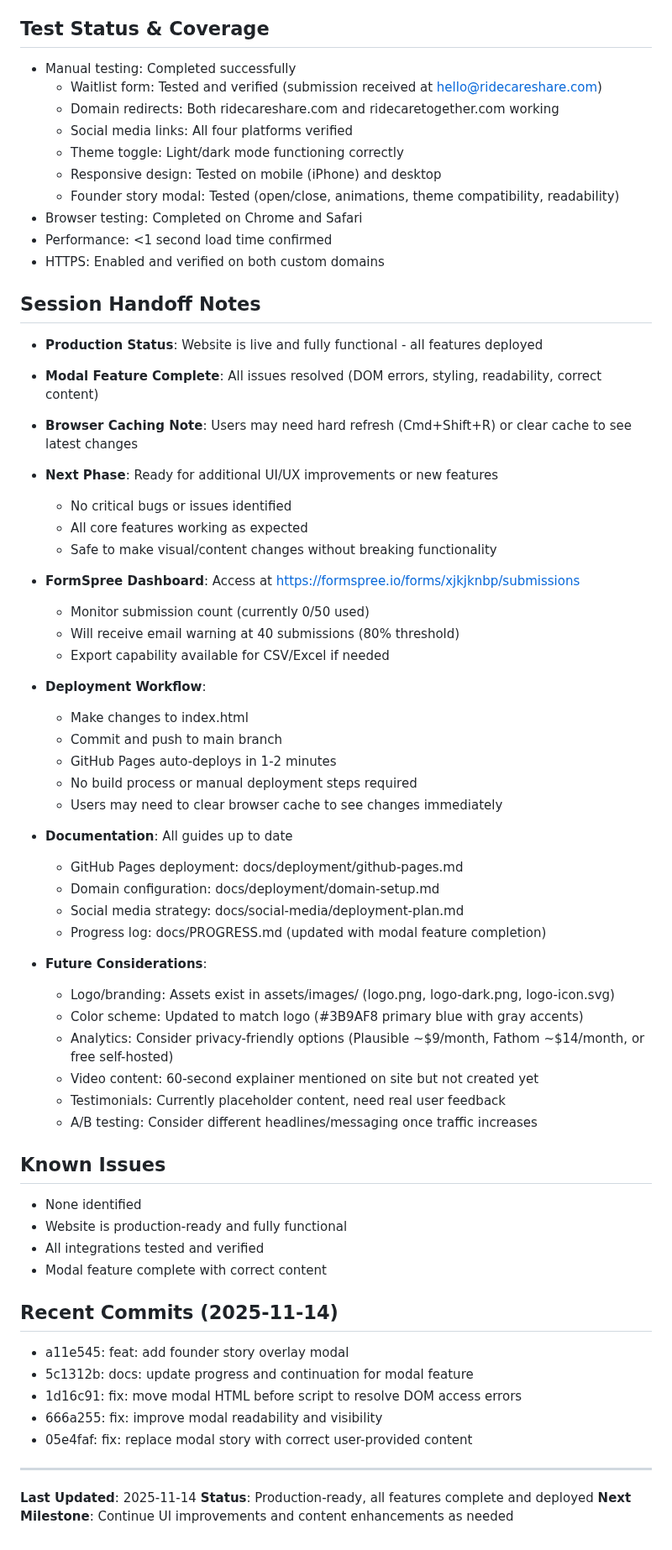
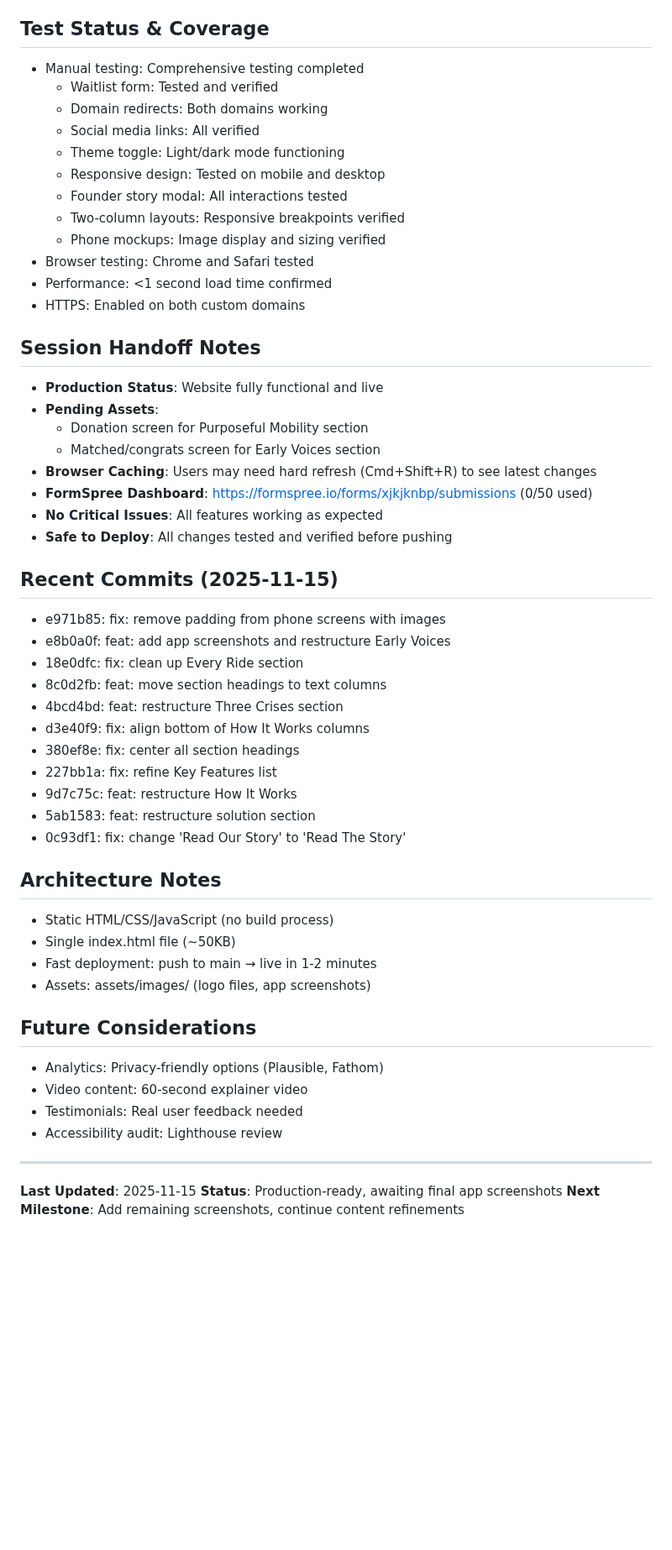
Before and after one commit to vadimgumarov/ridecareshare_web, a Markdown page: docs/CONTINUATION.md, the part around one of its changes. Shown at 84% size. GitHub-like rendering; blank space fills up the shorter version.

Commit message:
docs: update progress and continuation for 2025-11-15 session

```diff
--- a/docs/CONTINUATION.md
+++ b/docs/CONTINUATION.md
@@ -61,66 +66,55 @@
 
 ## Test Status & Coverage
-- Manual testing: Completed successfully
-  - Waitlist form: Tested and verified (submission received at hello@ridecareshare.com)
-  - Domain redirects: Both ridecareshare.com and ridecaretogether.com working
-  - Social media links: All four platforms verified
-  - Theme toggle: Light/dark mode functioning correctly
-  - Responsive design: Tested on mobile (iPhone) and desktop
-  - Founder story modal: Tested (open/close, animations, theme compatibility, readability)
-- Browser testing: Completed on Chrome and Safari
+- Manual testing: Comprehensive testing completed
+  - Waitlist form: Tested and verified
+  - Domain redirects: Both domains working
+  - Social media links: All verified
+  - Theme toggle: Light/dark mode functioning
+  - Responsive design: Tested on mobile and desktop
+  - Founder story modal: All interactions tested
+  - Two-column layouts: Responsive breakpoints verified
+  - Phone mockups: Image display and sizing verified
+- Browser testing: Chrome and Safari tested
 - Performance: <1 second load time confirmed
-- HTTPS: Enabled and verified on both custom domains
+- HTTPS: Enabled on both custom domains
 
 ## Session Handoff Notes
-- **Production Status**: Website is live and fully functional - all features deployed
-- **Modal Feature Complete**: All issues resolved (DOM errors, styling, readability, correct content)
-- **Browser Caching Note**: Users may need hard refresh (Cmd+Shift+R) or clear cache to see latest changes
-- **Next Phase**: Ready for additional UI/UX improvements or new features
-  - No critical bugs or issues identified
-  - All core features working as expected
-  - Safe to make visual/content changes without breaking functionality
+- **Production Status**: Website fully functional and live
+- **Pending Assets**:
+  - Donation screen for Purposeful Mobility section
+  - Matched/congrats screen for Early Voices section
+- **Browser Caching**: Users may need hard refresh (Cmd+Shift+R) to see latest changes
+- **FormSpree Dashboard**: https://formspree.io/forms/xjkjknbp/submissions (0/50 used)
+- **No Critical Issues**: All features working as expected
+- **Safe to Deploy**: All changes tested and verified before pushing
 
-- **FormSpree Dashboard**: Access at https://formspree.io/forms/xjkjknbp/submissions
-  - Monitor submission count (currently 0/50 used)
-  - Will receive email warning at 40 submissions (80% threshold)
-  - Export capability available for CSV/Excel if needed
+## Recent Commits (2025-11-15)
+- e971b85: fix: remove padding from phone screens with images
+- e8b0a0f: feat: add app screenshots and restructure Early Voices
+- 18e0dfc: fix: clean up Every Ride section
+- 8c0d2fb: feat: move section headings to text columns
+- 4bcd4bd: feat: restructure Three Crises section
+- d3e40f9: fix: align bottom of How It Works columns
+- 380ef8e: fix: center all section headings
+- 227bb1a: fix: refine Key Features list
+- 9d7c75c: feat: restructure How It Works
+- 5ab1583: feat: restructure solution section
+- 0c93df1: fix: change 'Read Our Story' to 'Read The Story'
 
-- **Deployment Workflow**:
-  - Make changes to index.html
-  - Commit and push to main branch
-  - GitHub Pages auto-deploys in 1-2 minutes
-  - No build process or manual deployment steps required
-  - Users may need to clear browser cache to see changes immediately
+## Architecture Notes
+- Static HTML/CSS/JavaScript (no build process)
+- Single index.html file (~50KB)
+- Fast deployment: push to main → live in 1-2 minutes
+- Assets: assets/images/ (logo files, app screenshots)
 
-- **Documentation**: All guides up to date
-  - GitHub Pages deployment: docs/deployment/github-pages.md
-  - Domain configuration: docs/deployment/domain-setup.md
-  - Social media strategy: docs/social-media/deployment-plan.md
-  - Progress log: docs/PROGRESS.md (updated with modal feature completion)
-
-- **Future Considerations**:
-  - Logo/branding: Assets exist in assets/images/ (logo.png, logo-dark.png, logo-icon.svg)
-  - Color scheme: Updated to match logo (#3B9AF8 primary blue with gray accents)
-  - Analytics: Consider privacy-friendly options (Plausible ~$9/month, Fathom ~$14/month, or free self-hosted)
-  - Video content: 60-second explainer mentioned on site but not created yet
-  - Testimonials: Currently placeholder content, need real user feedback
-  - A/B testing: Consider different headlines/messaging once traffic increases
-
-## Known Issues
-- None identified
-- Website is production-ready and fully functional
-- All integrations tested and verified
-- Modal feature complete with correct content
-
-## Recent Commits (2025-11-14)
-- a11e545: feat: add founder story overlay modal
-- 5c1312b: docs: update progress and continuation for modal feature
-- 1d16c91: fix: move modal HTML before script to resolve DOM access errors
-- 666a255: fix: improve modal readability and visibility
-- 05e4faf: fix: replace modal story with correct user-provided content
+## Future Considerations
+- Analytics: Privacy-friendly options (Plausible, Fathom)
+- Video content: 60-second explainer video
+- Testimonials: Real user feedback needed
+- Accessibility audit: Lighthouse review
 
 ---
 
-**Last Updated**: 2025-11-14
-**Status**: Production-ready, all features complete and deployed
-**Next Milestone**: Continue UI improvements and content enhancements as needed
+**Last Updated**: 2025-11-15
+**Status**: Production-ready, awaiting final app screenshots
+**Next Milestone**: Add remaining screenshots, continue content refinements
```
Also changed, not shown: other parts of docs/CONTINUATION.md (+42 -37 lines), docs/PROGRESS.md (+8 -0 lines).
